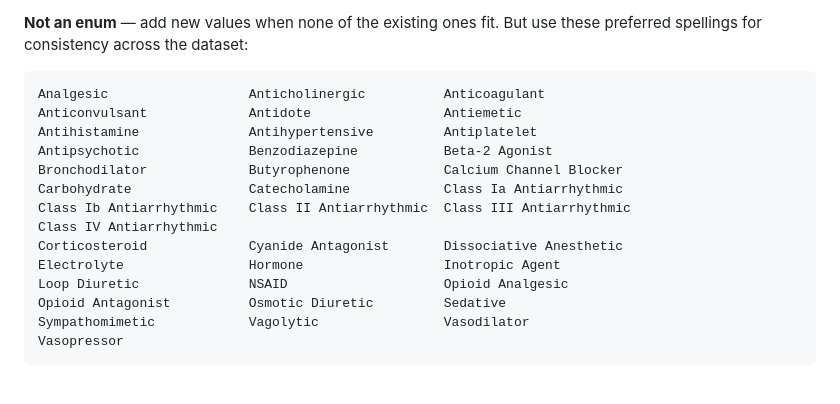
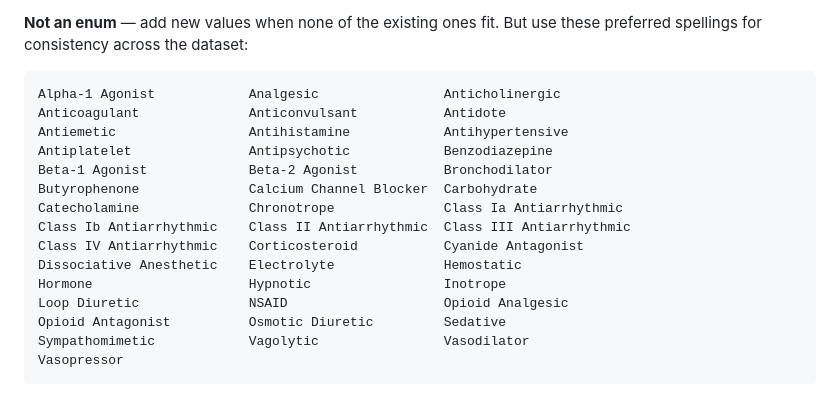
Before and after one commit to sailormetz/drug-cards, a Markdown page: data/schema.md, the part around the change. Rendered like a GitHub page.

Commit message:
schema: update classes preferred spellings — add Alpha-1 Agonist, Beta-1 Agonist, Chronotrope, Hemostatic, Hypnotic; rename Inotropic Agent → Inotrope

````diff
--- a/data/schema.md
+++ b/data/schema.md
@@ -170,16 +170,17 @@ Examples:
 **Not an enum** — add new values when none of the existing ones fit. But use these preferred spellings for consistency across the dataset:
 
 ```
-Analgesic                  Anticholinergic          Anticoagulant
-Anticonvulsant             Antidote                 Antiemetic
-Antihistamine              Antihypertensive         Antiplatelet
-Antipsychotic              Benzodiazepine           Beta-2 Agonist
-Bronchodilator             Butyrophenone            Calcium Channel Blocker
-Carbohydrate               Catecholamine            Class Ia Antiarrhythmic
+Alpha-1 Agonist            Analgesic                Anticholinergic
+Anticoagulant              Anticonvulsant           Antidote
+Antiemetic                 Antihistamine            Antihypertensive
+Antiplatelet               Antipsychotic            Benzodiazepine
+Beta-1 Agonist             Beta-2 Agonist           Bronchodilator
+Butyrophenone              Calcium Channel Blocker  Carbohydrate
+Catecholamine              Chronotrope              Class Ia Antiarrhythmic
 Class Ib Antiarrhythmic    Class II Antiarrhythmic  Class III Antiarrhythmic
-Class IV Antiarrhythmic
-Corticosteroid             Cyanide Antagonist       Dissociative Anesthetic
-Electrolyte                Hormone                  Inotropic Agent
+Class IV Antiarrhythmic    Corticosteroid           Cyanide Antagonist
+Dissociative Anesthetic    Electrolyte              Hemostatic
+Hormone                    Hypnotic                 Inotrope
 Loop Diuretic              NSAID                    Opioid Analgesic
 Opioid Antagonist          Osmotic Diuretic         Sedative
 Sympathomimetic            Vagolytic                Vasodilator
````
